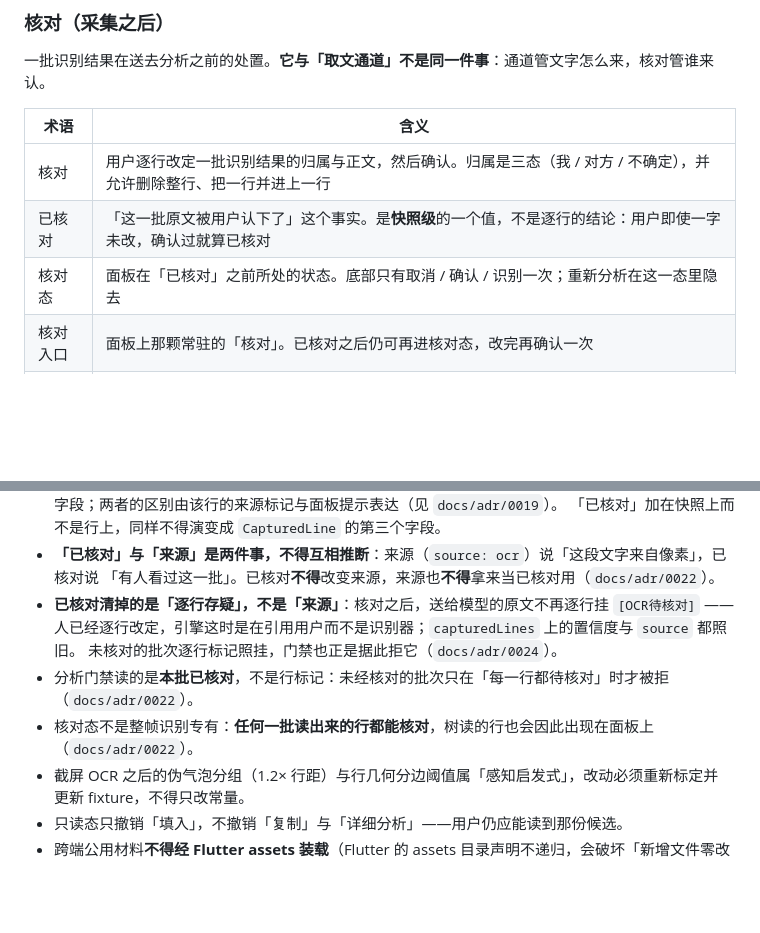
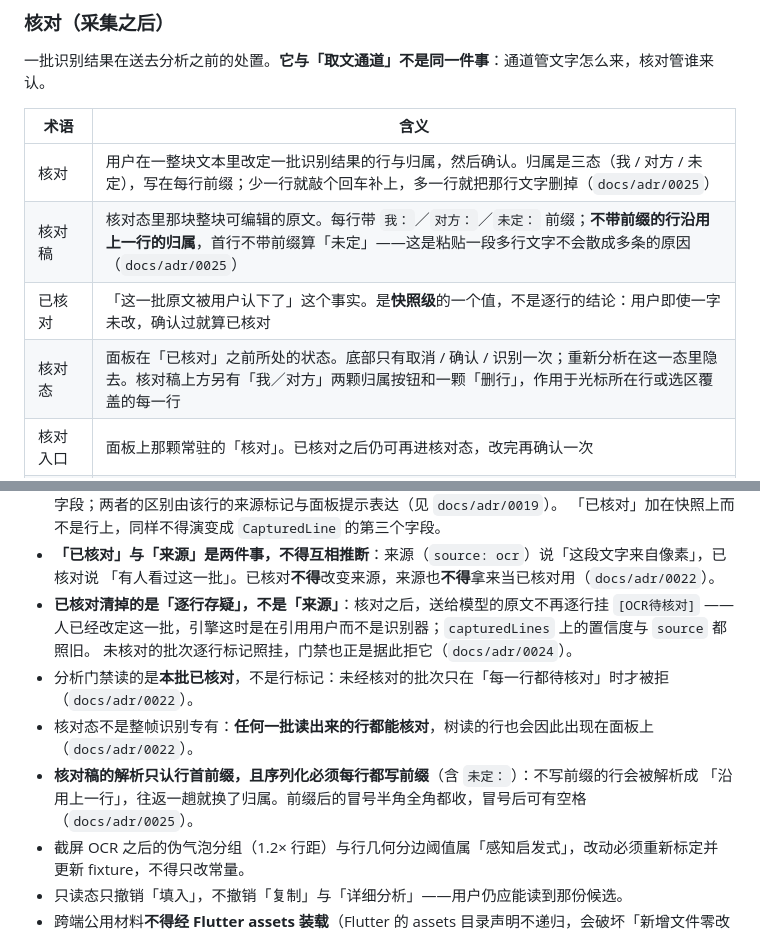
Before and after one commit to RayWangQvQ/miaotoujunshi, a Markdown page: GLOSSARY.md, 2 parts joined by grey strips. Rendered like a GitHub page; blank space fills up the shorter version.

```diff
--- a/GLOSSARY.md
+++ b/GLOSSARY.md
@@ -87,9 +87,10 @@
 
 | 术语 | 含义 |
 | --- | --- |
-| 核对 | 用户逐行改定一批识别结果的归属与正文，然后确认。归属是三态（我 / 对方 / 不确定），并允许删除整行、把一行并进上一行 |
+| 核对 | 用户在一整块文本里改定一批识别结果的行与归属，然后确认。归属是三态（我 / 对方 / 未定），写在每行前缀；少一行就敲个回车补上，多一行就把那行文字删掉（`docs/adr/0025`） |
+| 核对稿 | 核对态里那块整块可编辑的原文。每行带 `我：`／`对方：`／`未定：` 前缀；**不带前缀的行沿用上一行的归属**，首行不带前缀算「未定」——这是粘贴一段多行文字不会散成多条的原因（`docs/adr/0025`） |
 | 已核对 | 「这一批原文被用户认下了」这个事实。是**快照级**的一个值，不是逐行的结论：用户即使一字未改，确认过就算已核对 |
-| 核对态 | 面板在「已核对」之前所处的状态。底部只有取消 / 确认 / 识别一次；重新分析在这一态里隐去 |
+| 核对态 | 面板在「已核对」之前所处的状态。底部只有取消 / 确认 / 识别一次；重新分析在这一态里隐去。核对稿上方另有「我／对方」两颗归属按钮和一颗「删行」，作用于光标所在行或选区覆盖的每一行 |
 | 核对入口 | 面板上那颗常驻的「核对」。已核对之后仍可再进核对态，改完再确认一次 |
 | 会话身份事件 | 无障碍服务只在**会话身份或只读态变化**时推的事件（Android `AndroidConversationEvent`），映射成 `lines: []` 的空快照。**它不带一个字**，只更新面板的「当前会话」，不得打断核对态、不得覆盖 transcript |
 
@@ -169,12 +170,15 @@
 - **「已核对」与「来源」是两件事，不得互相推断**：来源（`source: ocr`）说「这段文字来自像素」，已核对说
   「有人看过这一批」。已核对**不得**改变来源，来源也**不得**拿来当已核对用（`docs/adr/0022`）。
 - **已核对清掉的是「逐行存疑」，不是「来源」**：核对之后，送给模型的原文不再逐行挂 `[OCR待核对]`
-  ——人已经逐行改定，引擎这时是在引用用户而不是识别器；`capturedLines` 上的置信度与 `source` 都照旧。
+  ——人已经改定这一批，引擎这时是在引用用户而不是识别器；`capturedLines` 上的置信度与 `source` 都照旧。
   未核对的批次逐行标记照挂，门禁也正是据此拒它（`docs/adr/0024`）。
 - 分析门禁读的是**本批已核对**，不是行标记：未经核对的批次只在「每一行都待核对」时才被拒
   （`docs/adr/0022`）。
 - 核对态不是整帧识别专有：**任何一批读出来的行都能核对**，树读的行也会因此出现在面板上
   （`docs/adr/0022`）。
+- **核对稿的解析只认行首前缀，且序列化必须每行都写前缀**（含 `未定：`）：不写前缀的行会被解析成
+  「沿用上一行」，往返一趟就换了归属。前缀后的冒号半角全角都收，冒号后可有空格
+  （`docs/adr/0025`）。
 - 截屏 OCR 之后的伪气泡分组（1.2× 行距）与行几何分边阈值属「感知启发式」，改动必须重新标定并
   更新 fixture，不得只改常量。
 - 只读态只撤销「填入」，不撤销「复制」与「详细分析」——用户仍应能读到那份候选。
```
Also changed, not shown: docs/adr/0022-gate-the-analysis-on-a-reviewed-capture.md (+21 -0 lines), docs/adr/0025-review-a-batch-as-one-editable-block.md (added, +304 -0 lines).
